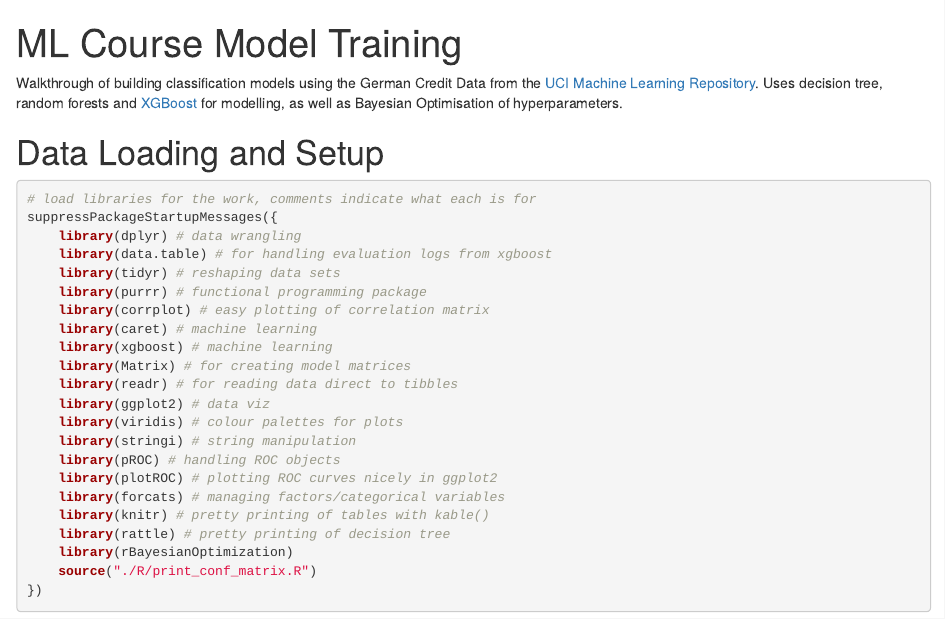
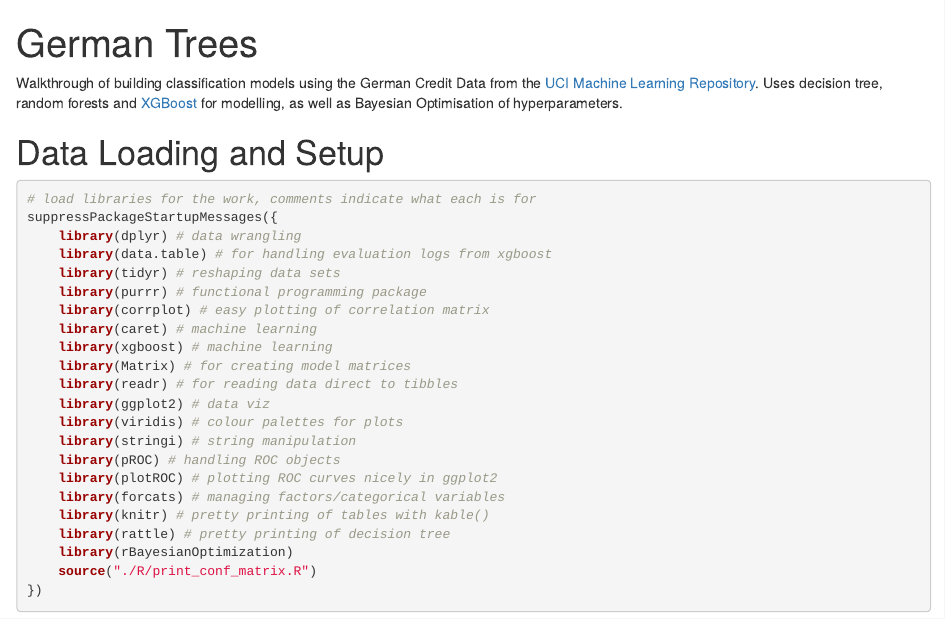
Before and after one commit to hamedbh/german-trees, an R Markdown document (german_trees.Rmd): the page in a window 1100 px wide, from its top. Rendered offline with R 4.5, knitr and Pandoc, with nearby package versions; some code elsewhere in the file could not run offline.

Commit message:
Change title to German Trees

```diff
--- a/german_trees.Rmd
+++ b/german_trees.Rmd
@@ -1,5 +1,5 @@
 ---
-title: "ML Course Model Training"
+title: "German Trees"
 output:
   html_notebook:
     theme: journal
```
